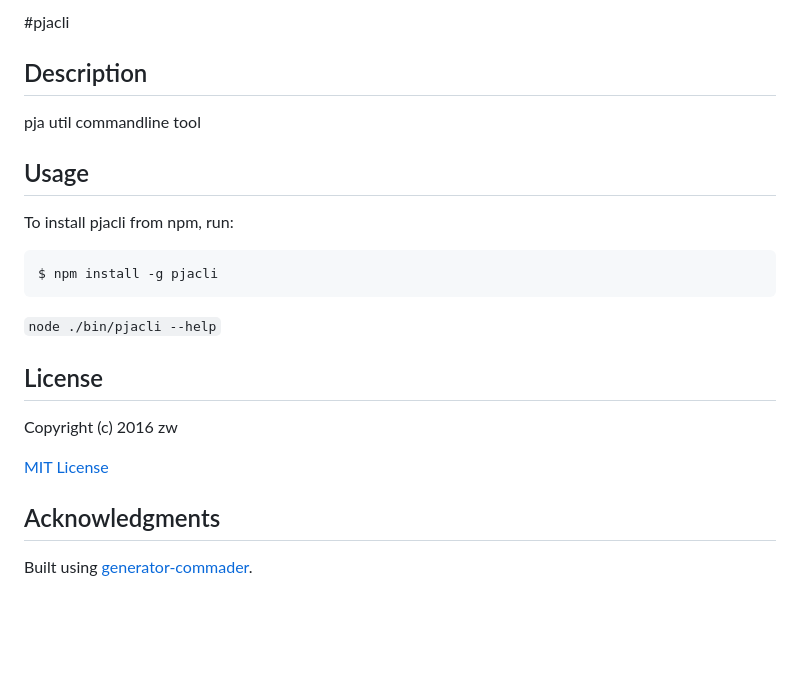
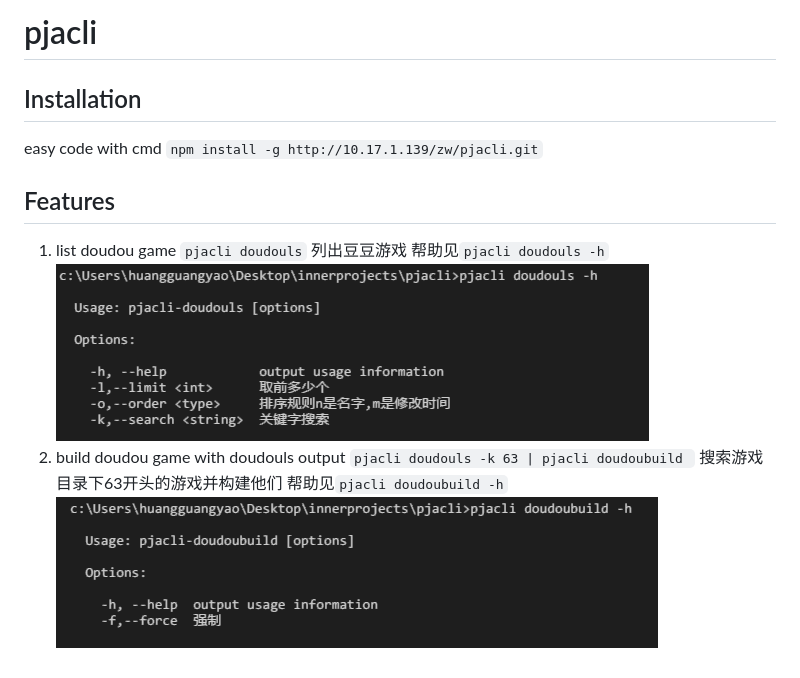
Before and after one commit to charlenezell/pjacli, a Markdown page: readme.md, the part around the change. Drawn GitHub-style; pictures changed too: resource/2016-08-26_160539.png (added), resource/2016-08-26_160757.png (added); blank space fills up the shorter version.

````diff
--- a/readme.md
+++ b/readme.md
@@ -1,25 +1,17 @@
-#pjacli
+# pjacli
 
-## Description
+## Installation
 
-pja util commandline tool
+easy code with cmd
+`npm install -g http://10.17.1.139/zw/pjacli.git`
 
-## Usage
+## Features
 
-To install pjacli from npm, run:
-
-```
-$ npm install -g pjacli
-```
-
-```node ./bin/pjacli --help```
-
-## License
-
-Copyright (c) 2016 zw
-
-[MIT License](http://en.wikipedia.org/wiki/MIT_License)
-
-## Acknowledgments
-
-Built using [generator-commader](https://github.com/Hypercubed/generator-commander).
+1. list doudou game
+    `pjacli doudouls` 列出豆豆游戏
+    帮助见`pjacli doudouls -h`
+    ![](./resource/2016-08-26_160539.png)
+2. build doudou game with doudouls output
+    `pjacli doudouls -k 63 | pjacli doudoubuild ` 搜索游戏目录下63开头的游戏并构建他们
+    帮助见`pjacli doudoubuild -h`
+    ![alt](./resource/2016-08-26_160757.png)
````
